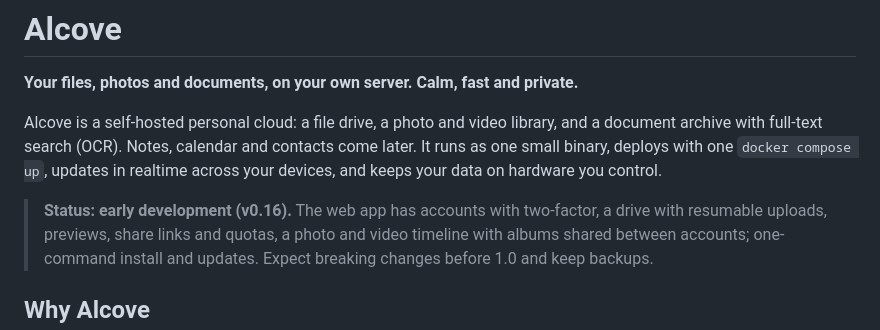
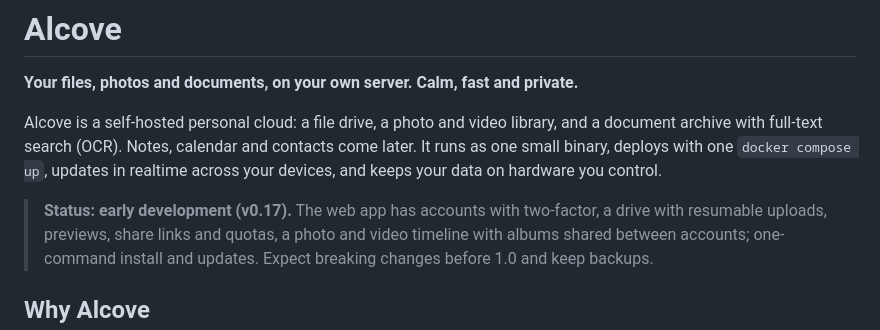
Before and after one commit to Paul-Carouge/Alcove, a Markdown page: README.md, the part around the change. Drawn GitHub-style.

```diff
--- a/README.md
+++ b/README.md
@@ -7,7 +7,7 @@ archive with full-text search (OCR). Notes, calendar and contacts come later. It
 binary, deploys with one `docker compose up`, updates in realtime across your devices, and keeps your
 data on hardware you control.
 
-> **Status: early development (v0.16).** The web app has accounts with two-factor, a drive with
+> **Status: early development (v0.17).** The web app has accounts with two-factor, a drive with
 > resumable uploads, previews, share links and quotas, a photo and video timeline with albums shared between
 > accounts; one-command install and updates. Expect breaking changes before 1.0 and keep backups.
 
```
Also changed, not shown: docs/SELF-HOSTING.md (+5 -4 lines).
